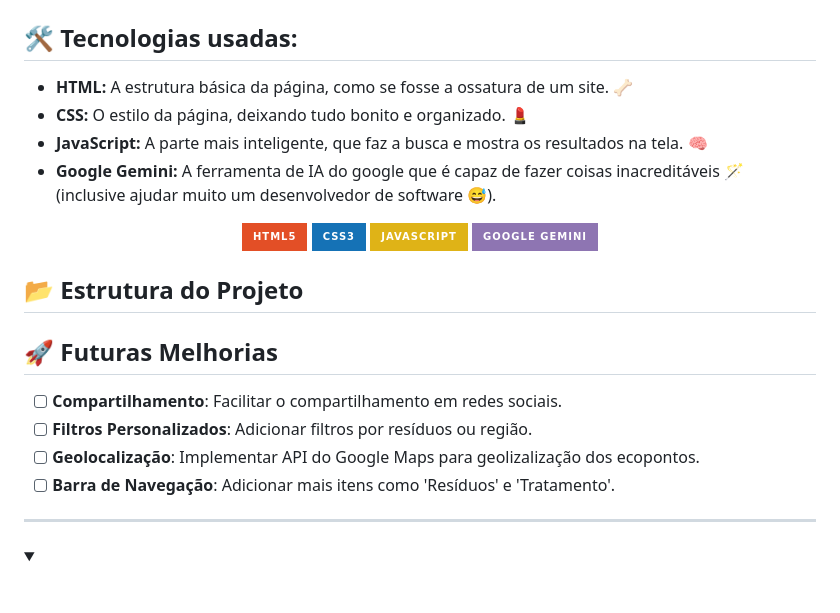
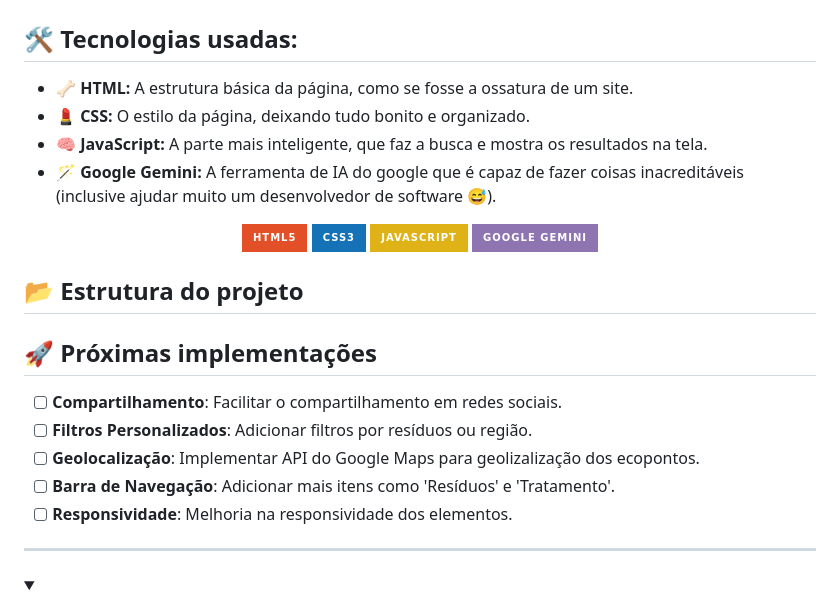
Before and after one commit to wellingtonmnf/onde_joga_isso_fora, a Markdown page: README.md, the part around the change printed below. Rendered like a GitHub page; folded sections open; badges without logos.

Commit message:
Atualização README.md

```diff
--- a/README.md
+++ b/README.md
@@ -60,10 +64,10 @@ A missão do projeto é tornar o descarte responsável simples e acessível para
 
 ## 🛠 Tecnologias usadas:
 
-* **HTML:** A estrutura básica da página, como se fosse a ossatura de um site. 🦴
-* **CSS:** O estilo da página, deixando tudo bonito e organizado. 💄
-* **JavaScript:** A parte mais inteligente, que faz a busca e mostra os resultados na tela. 🧠
-* **Google Gemini:** A ferramenta de IA do google que é capaz de fazer coisas inacreditáveis 🪄 (inclusive ajudar muito um desenvolvedor de software 😅).
+* **🦴 HTML:** A estrutura básica da página, como se fosse a ossatura de um site.
+* **💄 CSS:** O estilo da página, deixando tudo bonito e organizado.
+* **🧠 JavaScript:** A parte mais inteligente, que faz a busca e mostra os resultados na tela.
+* **🪄 Google Gemini:** A ferramenta de IA do google que é capaz de fazer coisas inacreditáveis (inclusive ajudar muito um desenvolvedor de software 😅).
 
 <div id="techs" align='center'>
 
@@ -74,15 +78,16 @@ A missão do projeto é tornar o descarte responsável simples e acessível para
 
 </div>
 
-## 📂 Estrutura do Projeto
+## 📂 Estrutura do projeto
 
 
-## 🚀 Futuras Melhorias
+## 🚀 Próximas implementações
 
 - [ ] **Compartilhamento**: Facilitar o compartilhamento em redes sociais.
 - [ ] **Filtros Personalizados**: Adicionar filtros por resíduos ou região.
 - [ ] **Geolocalização**: Implementar API do Google Maps para geolizalização dos ecopontos.
 - [ ] **Barra de Navegação**: Adicionar mais itens como 'Resíduos' e 'Tratamento'.
+- [ ] **Responsividade**: Melhoria na responsividade dos elementos.
 
 </details>
 
```
Also changed, not shown: other parts of README.md (+5 -1 lines).
